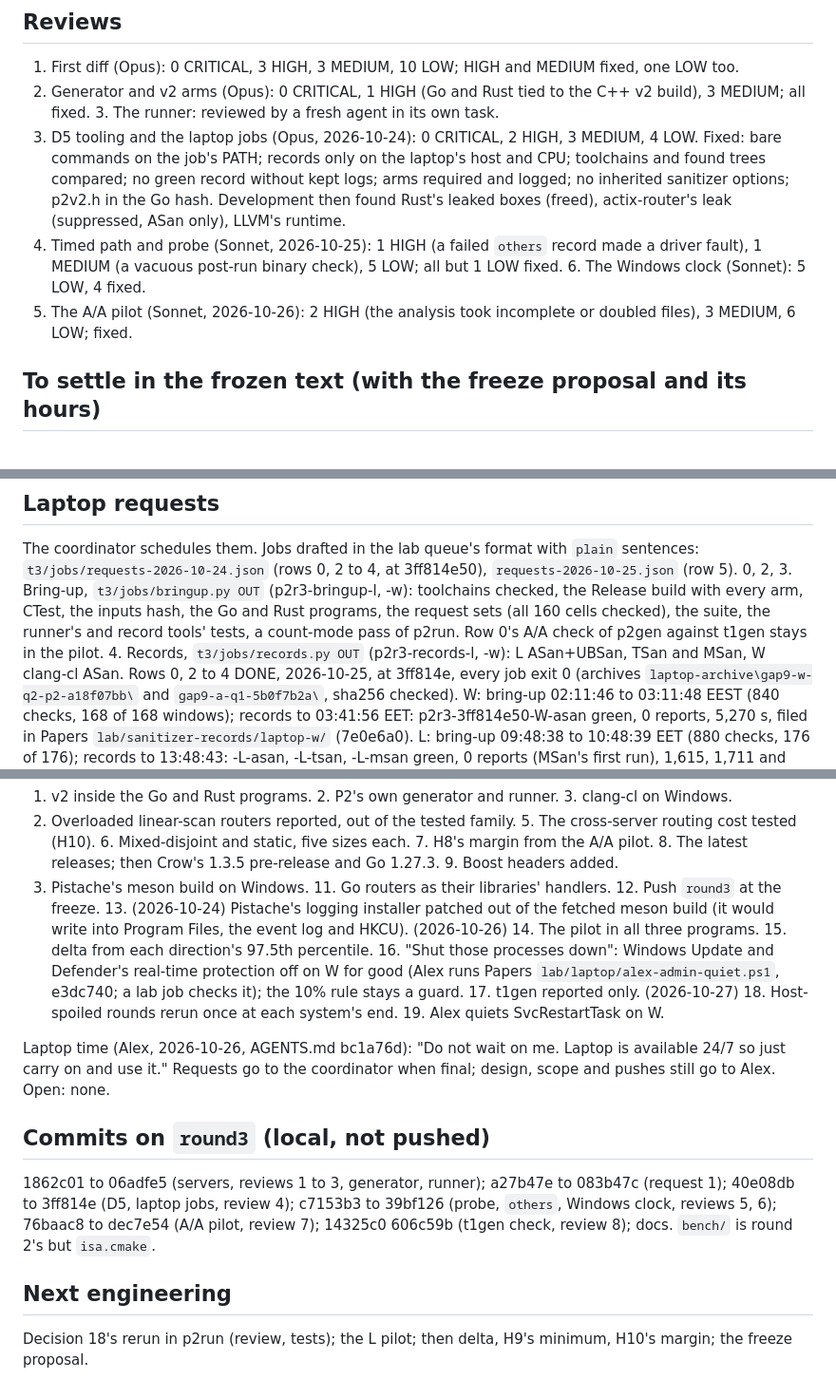
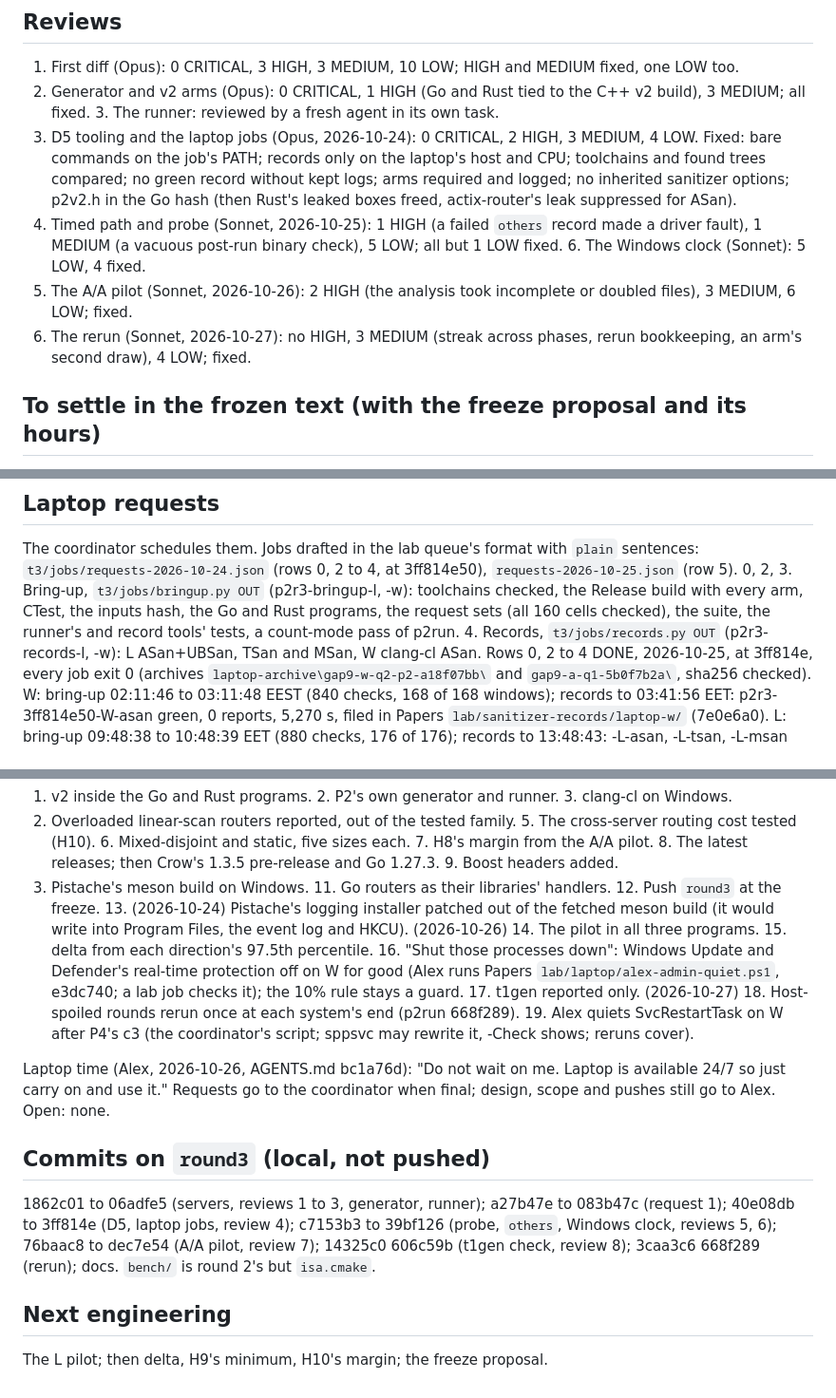
Before and after one commit to Alex-Tsvetanov/paper-typed-routing, a Markdown page: STATE.md, 3 parts joined by grey strips. Shown at 95% size. Drawn GitHub-style.

Commit message:
docs: review 9 and decision 19's plan in STATE.md

```diff
--- a/STATE.md
+++ b/STATE.md
@@ -93,11 +93,12 @@ windows. Not run on the desktop, by rule: any timed mode. Kernel features used:
    all fixed. 3. The runner: reviewed by a fresh agent in its own task.
 4. D5 tooling and the laptop jobs (Opus, 2026-10-24): 0 CRITICAL, 2 HIGH, 3 MEDIUM, 4 LOW. Fixed: bare commands
    on the job's PATH; records only on the laptop's host and CPU; toolchains and found trees compared; no green
-   record without kept logs; arms required and logged; no inherited sanitizer options; p2v2.h in the Go hash.
-   Development then found Rust's leaked boxes (freed), actix-router's leak (suppressed, ASan only), LLVM's runtime.
+   record without kept logs; arms required and logged; no inherited sanitizer options; p2v2.h in the Go hash
+   (then Rust's leaked boxes freed, actix-router's leak suppressed for ASan).
 5. Timed path and probe (Sonnet, 2026-10-25): 1 HIGH (a failed `others` record made a driver fault), 1 MEDIUM
    (a vacuous post-run binary check), 5 LOW; all but 1 LOW fixed. 6. The Windows clock (Sonnet): 5 LOW, 4 fixed.
 7. The A/A pilot (Sonnet, 2026-10-26): 2 HIGH (the analysis took incomplete or doubled files), 3 MEDIUM, 6 LOW; fixed.
+9. The rerun (Sonnet, 2026-10-27): no HIGH, 3 MEDIUM (streak across phases, rerun bookkeeping, an arm's second draw), 4 LOW; fixed.
 
 ## To settle in the frozen text (with the freeze proposal and its hours)
 
@@ -117,8 +118,7 @@ The coordinator schedules them. Jobs drafted in the lab queue's format with `pla
 `t3/jobs/requests-2026-10-24.json` (rows 0, 2 to 4, at 3ff814e50), `requests-2026-10-25.json` (row 5).
 0, 2, 3. Bring-up, `t3/jobs/bringup.py OUT` (p2r3-bringup-l, -w): toolchains checked, the Release build
    with every arm, CTest, the inputs hash, the Go and Rust programs, the request sets (all 160 cells
-   checked), the suite, the runner's and record tools' tests, a count-mode pass of p2run. Row 0's A/A
-   check of p2gen against t1gen stays in the pilot.
+   checked), the suite, the runner's and record tools' tests, a count-mode pass of p2run.
 4. Records, `t3/jobs/records.py OUT` (p2r3-records-l, -w): L ASan+UBSan, TSan and MSan, W clang-cl ASan.
    Rows 0, 2 to 4 DONE, 2026-10-25, at 3ff814e, every job exit 0 (archives `laptop-archive\gap9-w-q2-p2-a18f07bb\`
    and `gap9-a-q1-5b0f7b2a\`, sha256 checked). W: bring-up 02:11:46 to 03:11:48 EEST (840 checks, 168 of 168
@@ -183,7 +183,8 @@ meson build (it would write into Program Files, the event log and HKCU). (2026-1
 all three programs. 15. delta from each direction's 97.5th percentile. 16. "Shut those processes down":
 Windows Update and Defender's real-time protection off on W for good (Alex runs Papers
 `lab/laptop/alex-admin-quiet.ps1`, e3dc740; a lab job checks it); the 10% rule stays a guard. 17. t1gen reported only.
-(2026-10-27) 18. Host-spoiled rounds rerun once at each system's end. 19. Alex quiets SvcRestartTask on W.
+(2026-10-27) 18. Host-spoiled rounds rerun once at each system's end (p2run 668f289). 19. Alex quiets
+SvcRestartTask on W after P4's c3 (the coordinator's script; sppsvc may rewrite it, -Check shows; reruns cover).
 
 Laptop time (Alex, 2026-10-26, AGENTS.md bc1a76d): "Do not wait on me. Laptop is available 24/7 so just carry
 on and use it." Requests go to the coordinator when final; design, scope and pushes still go to Alex. Open: none.
@@ -192,8 +193,8 @@ on and use it." Requests go to the coordinator when final; design, scope and pus
 
 1862c01 to 06adfe5 (servers, reviews 1 to 3, generator, runner); a27b47e to 083b47c (request 1); 40e08db to
 3ff814e (D5, laptop jobs, review 4); c7153b3 to 39bf126 (probe, `others`, Windows clock, reviews 5, 6); 76baac8
-to dec7e54 (A/A pilot, review 7); 14325c0 606c59b (t1gen check, review 8); docs. `bench/` is round 2's but `isa.cmake`.
+to dec7e54 (A/A pilot, review 7); 14325c0 606c59b (t1gen check, review 8); 3caa3c6 668f289 (rerun); docs. `bench/` is round 2's but `isa.cmake`.
 
 ## Next engineering
 
-Decision 18's rerun in p2run (review, tests); the L pilot; then delta, H9's minimum, H10's margin; the freeze proposal.
+The L pilot; then delta, H9's minimum, H10's margin; the freeze proposal.
```
